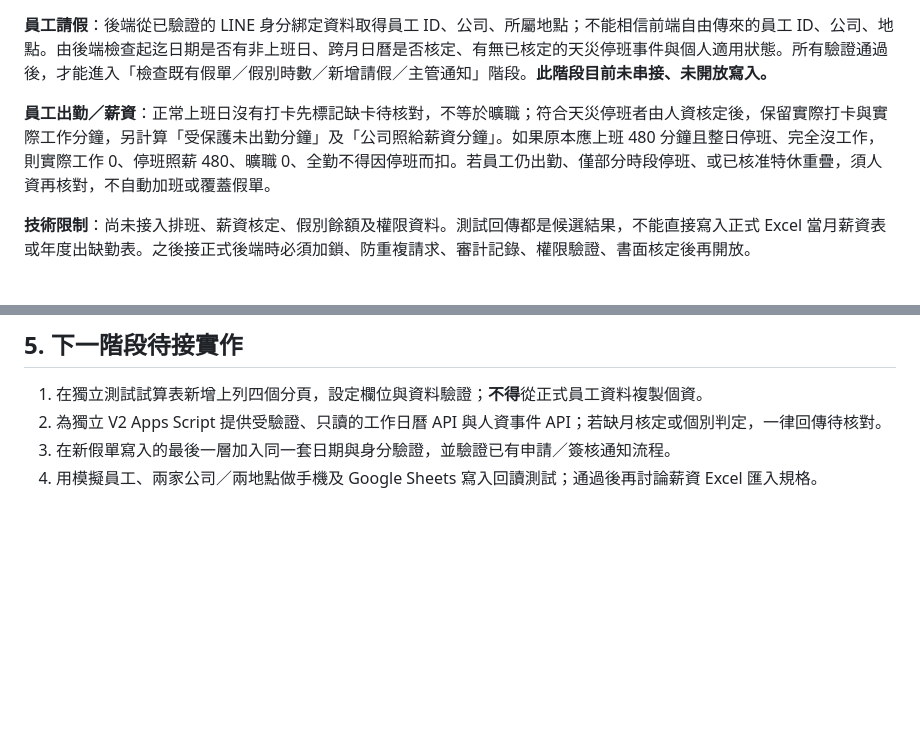
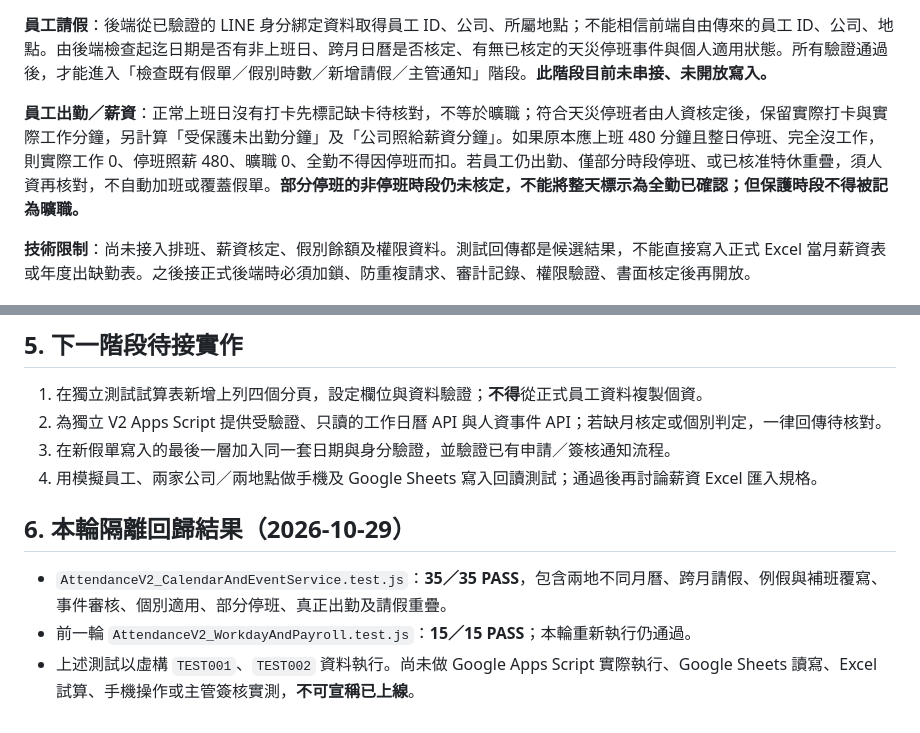
Before and after one commit to line-punch/attendance-v2-test, a Markdown page: staging/AttendanceV2_CalendarAndException_Schema.md, 2 parts joined by grey strips. Drawn GitHub-style; blank space fills up the shorter version.

Commit message:
docs: record 50 passed sandbox rule checks and partial-stop payroll safeguard

```diff
--- a/staging/AttendanceV2_CalendarAndException_Schema.md
+++ b/staging/AttendanceV2_CalendarAndException_Schema.md
@@ -95,7 +95,7 @@
 
 **員工請假**：後端從已驗證的 LINE 身分綁定資料取得員工 ID、公司、所屬地點；不能相信前端自由傳來的員工 ID、公司、地點。由後端檢查起迄日期是否有非上班日、跨月日曆是否核定、有無已核定的天災停班事件與個人適用狀態。所有驗證通過後，才能進入「檢查既有假單／假別時數／新增請假／主管通知」階段。**此階段目前未串接、未開放寫入。**
 
-**員工出勤／薪資**：正常上班日沒有打卡先標記缺卡待核對，不等於曠職；符合天災停班者由人資核定後，保留實際打卡與實際工作分鐘，另計算「受保護未出勤分鐘」及「公司照給薪資分鐘」。如果原本應上班 480 分鐘且整日停班、完全沒工作，則實際工作 0、停班照薪 480、曠職 0、全勤不得因停班而扣。若員工仍出勤、僅部分時段停班、或已核准特休重疊，須人資再核對，不自動加班或覆蓋假單。
+**員工出勤／薪資**：正常上班日沒有打卡先標記缺卡待核對，不等於曠職；符合天災停班者由人資核定後，保留實際打卡與實際工作分鐘，另計算「受保護未出勤分鐘」及「公司照給薪資分鐘」。如果原本應上班 480 分鐘且整日停班、完全沒工作，則實際工作 0、停班照薪 480、曠職 0、全勤不得因停班而扣。若員工仍出勤、僅部分時段停班、或已核准特休重疊，須人資再核對，不自動加班或覆蓋假單。**部分停班的非停班時段仍未核定，不能將整天標示為全勤已確認；但保護時段不得被記為曠職。**
 
 **技術限制**：尚未接入排班、薪資核定、假別餘額及權限資料。測試回傳都是候選結果，不能直接寫入正式 Excel 當月薪資表或年度出缺勤表。之後接正式後端時必須加鎖、防重複請求、審計記錄、權限驗證、書面核定後再開放。
 
@@ -112,3 +112,9 @@
 2. 為獨立 V2 Apps Script 提供受驗證、只讀的工作日曆 API 與人資事件 API；若缺月核定或個別判定，一律回傳待核對。
 3. 在新假單寫入的最後一層加入同一套日期與身分驗證，並驗證已有申請／簽核通知流程。
 4. 用模擬員工、兩家公司／兩地點做手機及 Google Sheets 寫入回讀測試；通過後再討論薪資 Excel 匯入規格。
+
+## 6. 本輪隔離回歸結果（2026-10-29）
+
+- `AttendanceV2_CalendarAndEventService.test.js`：**35／35 PASS**，包含兩地不同月曆、跨月請假、例假與補班覆寫、事件審核、個別適用、部分停班、真正出勤及請假重疊。
+- 前一輪 `AttendanceV2_WorkdayAndPayroll.test.js`：**15／15 PASS**；本輪重新執行仍通過。
+- 上述測試以虛構 `TEST001`、`TEST002` 資料執行。尚未做 Google Apps Script 實際執行、Google Sheets 讀寫、Excel 試算、手機操作或主管簽核實測，**不可宣稱已上線**。
```
